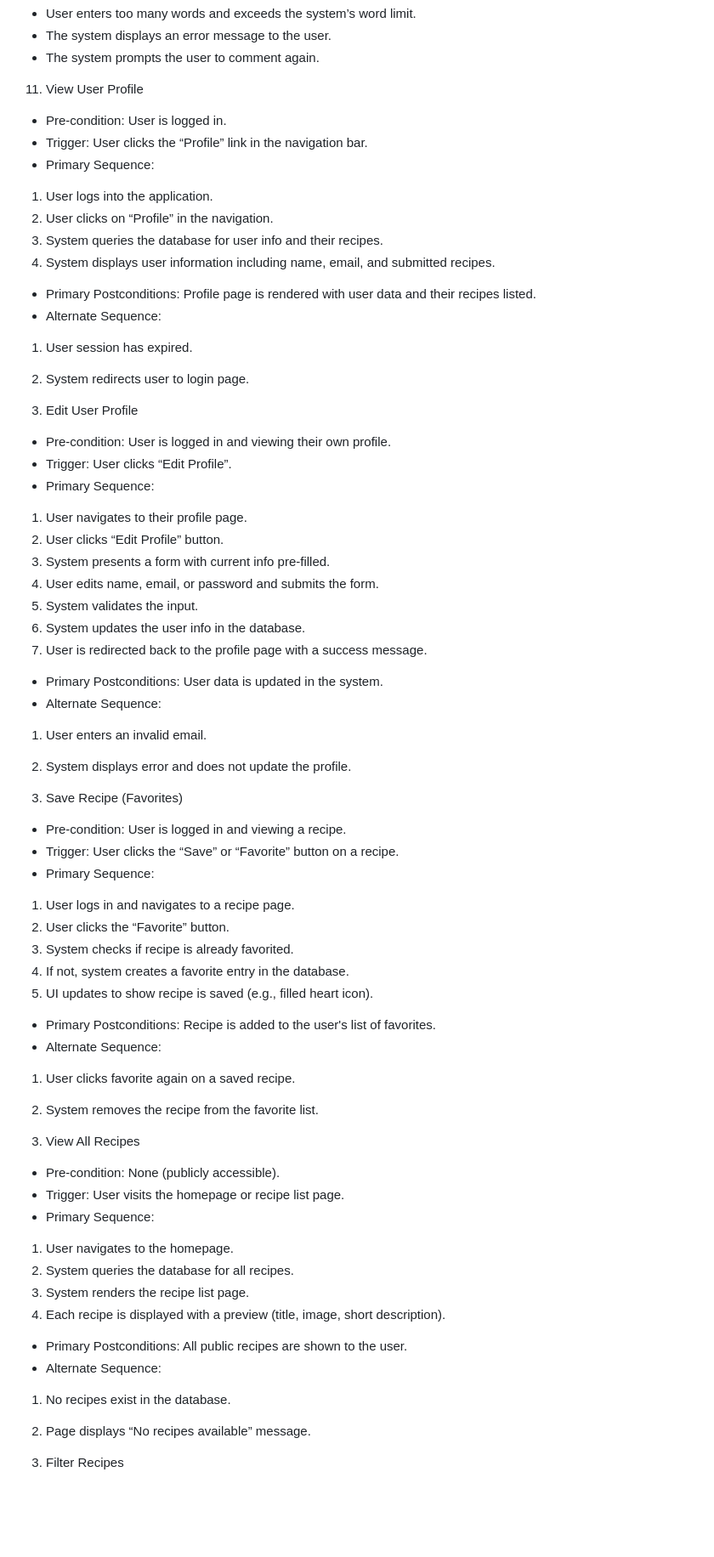
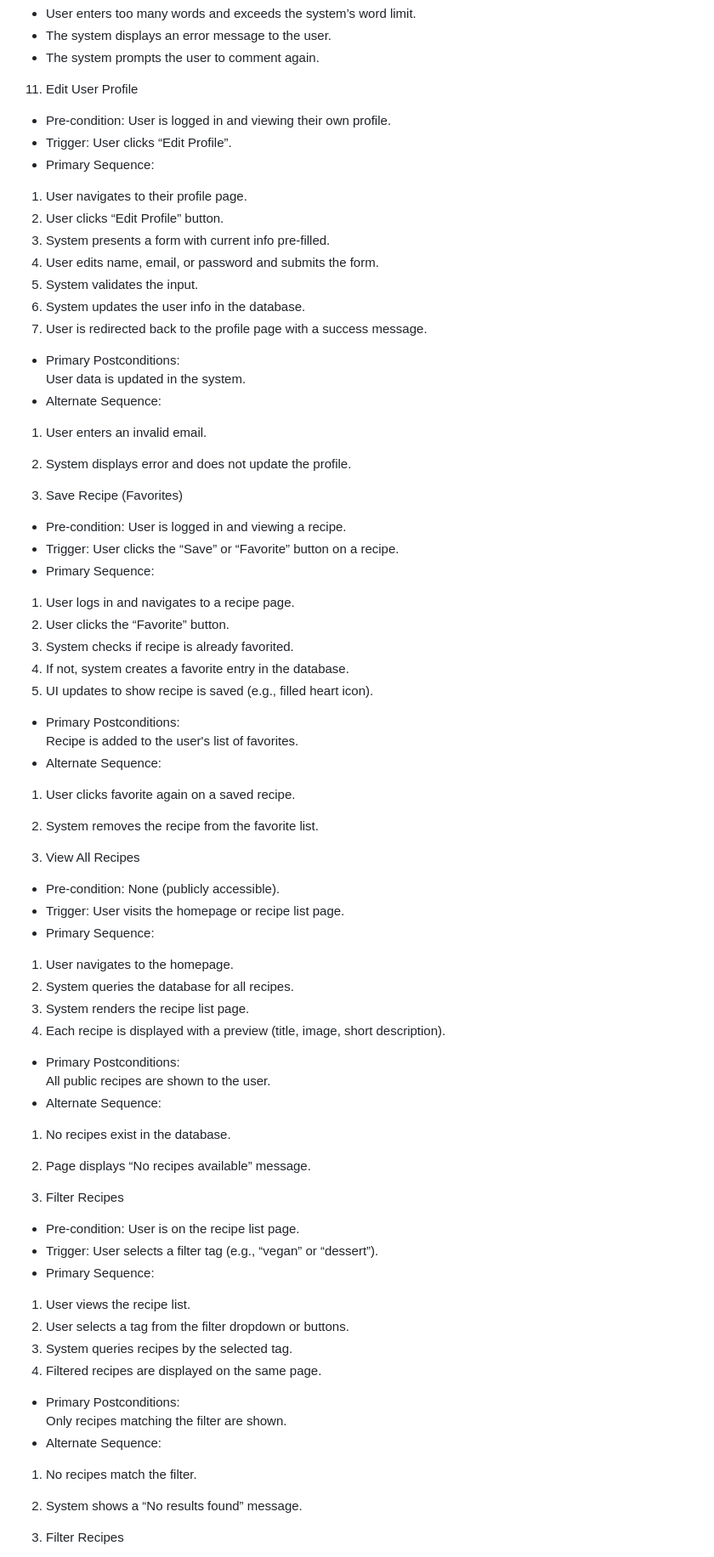
Before and after one commit to TonnyLee90/CMPE-131-Project, a Markdown page: Requirements.md, the part around one of its changes. Shown at 85% size. Rendered like a GitHub page; blank space fills up the shorter version.

Commit message:
Update Requirements.md
Williams part + revision

```diff
--- a/Requirements.md
+++ b/Requirements.md
@@ -113,20 +114,7 @@
 - The system displays an error message to the user.
 - The system prompts the user to comment again.
 
-11. View User Profile
-- Pre-condition: User is logged in.
-- Trigger: User clicks the “Profile” link in the navigation bar.
-- Primary Sequence:
-1. User logs into the application.
-2. User clicks on “Profile” in the navigation.
-3. System queries the database for user info and their recipes.
-4. System displays user information including name, email, and submitted recipes.
-- Primary Postconditions: Profile page is rendered with user data and their recipes listed.
-- Alternate Sequence:
-1. User session has expired.
-2. System redirects user to login page.
-
-12. Edit User Profile
+11. Edit User Profile
 - Pre-condition: User is logged in and viewing their own profile.
 - Trigger: User clicks “Edit Profile”.
 - Primary Sequence:
@@ -137,12 +125,13 @@
 5. System validates the input.
 6. System updates the user info in the database.
 7. User is redirected back to the profile page with a success message.
-- Primary Postconditions: User data is updated in the system.
+- Primary Postconditions:
+User data is updated in the system.
 - Alternate Sequence:
 1. User enters an invalid email.
 2. System displays error and does not update the profile.
 
-13. Save Recipe (Favorites)
+12. Save Recipe (Favorites)
 - Pre-condition: User is logged in and viewing a recipe.
 - Trigger: User clicks the “Save” or “Favorite” button on a recipe.
 - Primary Sequence:
@@ -151,12 +140,13 @@
 3. System checks if recipe is already favorited.
 4. If not, system creates a favorite entry in the database.
 5. UI updates to show recipe is saved (e.g., filled heart icon).
-- Primary Postconditions: Recipe is added to the user's list of favorites.
+- Primary Postconditions:
+Recipe is added to the user's list of favorites.
 - Alternate Sequence:
 1. User clicks favorite again on a saved recipe.
 2. System removes the recipe from the favorite list.
 
-14. View All Recipes
+13. View All Recipes
 - Pre-condition: None (publicly accessible).
 - Trigger: User visits the homepage or recipe list page.
 - Primary Sequence:
@@ -164,10 +154,25 @@
 2. System queries the database for all recipes.
 3. System renders the recipe list page.
 4. Each recipe is displayed with a preview (title, image, short description).
-- Primary Postconditions: All public recipes are shown to the user.
+- Primary Postconditions:
+All public recipes are shown to the user.
 - Alternate Sequence:
 1. No recipes exist in the database.
 2. Page displays “No recipes available” message.
+
+14. Filter Recipes
+- Pre-condition: User is on the recipe list page.
+- Trigger: User selects a filter tag (e.g., “vegan” or “dessert”).
+- Primary Sequence:
+1. User views the recipe list.
+2. User selects a tag from the filter dropdown or buttons.
+3. System queries recipes by the selected tag.
+4. Filtered recipes are displayed on the same page.
+- Primary Postconditions:
+Only recipes matching the filter are shown.
+- Alternate Sequence:
+1. No recipes match the filter.
+2. System shows a “No results found” message.
 
 15. Filter Recipes
 - Pre-condition: User is on the recipe list page.
```
Also changed, not shown: other parts of Requirements.md (+7 -5 lines).
